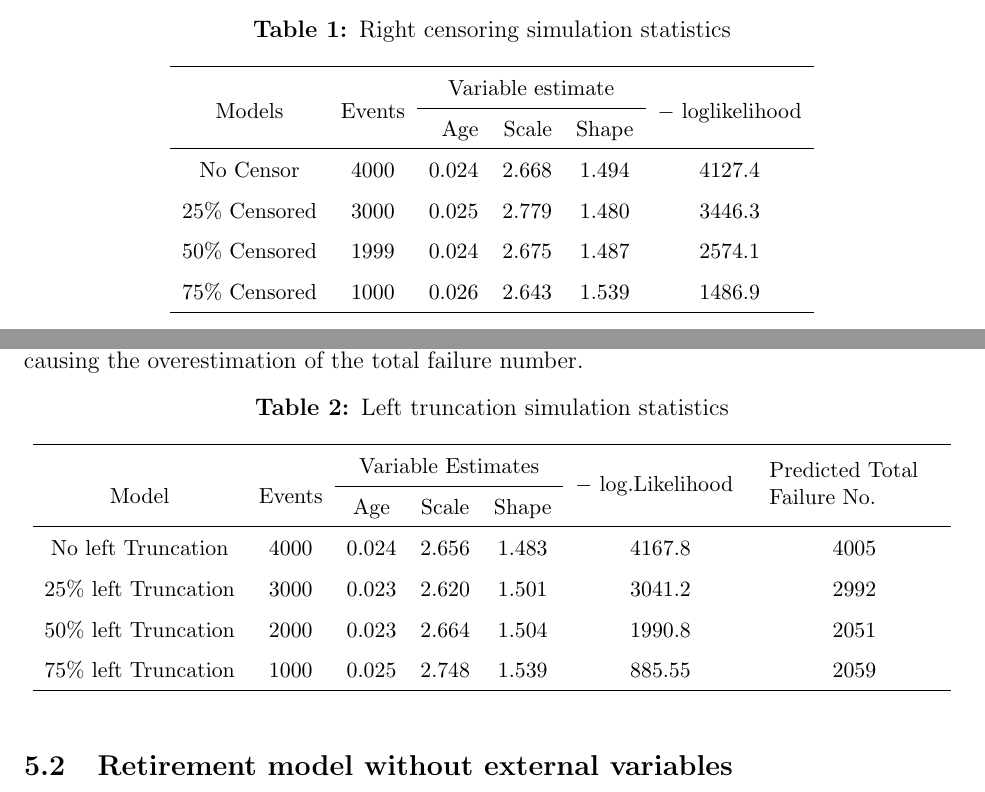
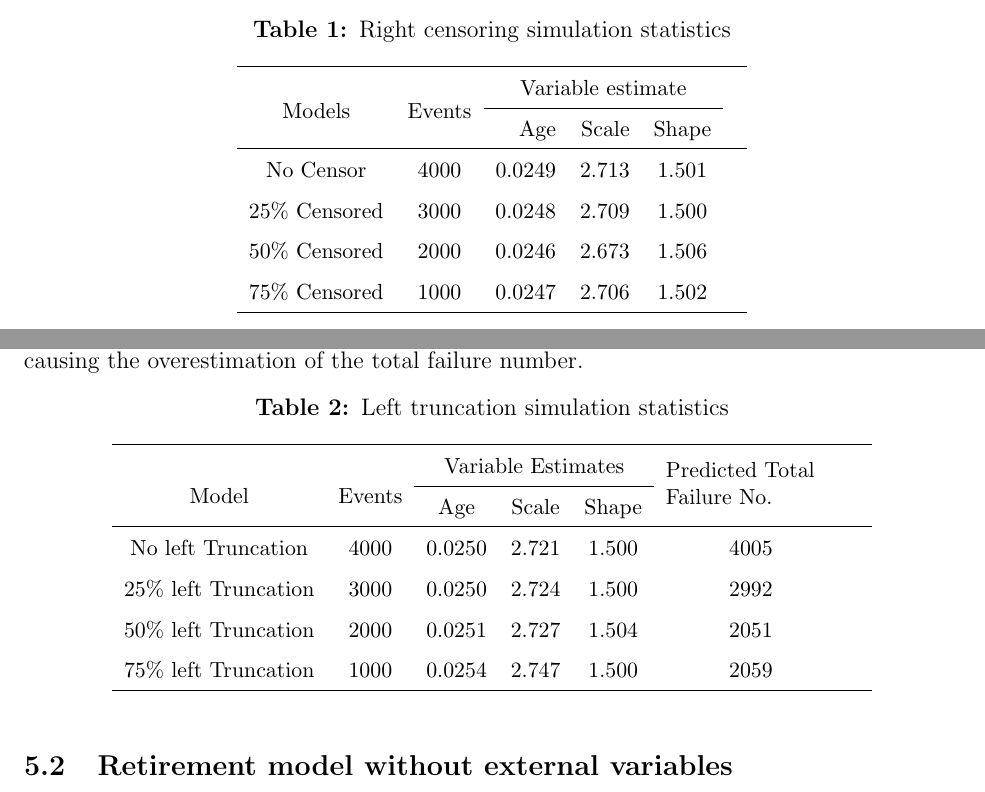
Before and after one commit to zaretzki/JZhuDiss, a LaTeX paper (Main.tex): two parts of pages 10 and 12 of 15, joined at a grey line, cut so that both start at the same text. Compiled offline with pdfLaTeX.

Commit message:
Add result of 100 replication

```diff
--- a/Main.tex
+++ b/Main.tex
@@ -289,13 +289,13 @@ The right censoring simulation result shows Cox PH model coefficient estimate, b
 	\caption{Right censoring simulation statistics}
 	\begin{tabular}{ccrrrc}
 		\hline
-		\multirow{2}[2]{*}{Models} & \multirow{2}[2]{*}{Events} & \multicolumn{3}{c}{Variable estimate} & \multirow{2}[2]{*}{$-$ loglikelihood} \\ \cline{3-5}
+		\multirow{2}[2]{*}{Models} & \multirow{2}[2]{*}{Events} & \multicolumn{3}{c}{Variable estimate}  \\ \cline{3-5}
 
 		&       & Age   & Scale & Shape &  \\\hline
-		No Censor & 4000  & \multicolumn{1}{c}{0.024} & \multicolumn{1}{c}{2.668} & \multicolumn{1}{c}{1.494} & 4127.4 \\
-		25\% Censored & 3000  & \multicolumn{1}{c}{0.025} & \multicolumn{1}{c}{2.779} & \multicolumn{1}{c}{1.480} & 3446.3 \\
-		50\% Censored & 1999  & \multicolumn{1}{c}{0.024} & \multicolumn{1}{c}{2.675} & \multicolumn{1}{c}{1.487} & 2574.1 \\
-		75\% Censored & 1000  & \multicolumn{1}{c}{0.026} & \multicolumn{1}{c}{2.643} & \multicolumn{1}{c}{1.539} & 1486.9 \\
+		No Censor & 4000  & \multicolumn{1}{c}{0.0249} & \multicolumn{1}{c}{2.713} & \multicolumn{1}{c}{1.501}  \\
+		25\% Censored & 3000  & \multicolumn{1}{c}{0.0248} & \multicolumn{1}{c}{2.709} & \multicolumn{1}{c}{1.500} \\
+		50\% Censored & 2000  & \multicolumn{1}{c}{0.0246} & \multicolumn{1}{c}{2.673} & \multicolumn{1}{c}{1.506}  \\
+		75\% Censored & 1000  & \multicolumn{1}{c}{0.0247} & \multicolumn{1}{c}{2.706} & \multicolumn{1}{c}{1.502}  \\
 		\hline
 	\end{tabular}%
 	\label{table:rightcensor}%
@@ -321,14 +321,14 @@ Therefore, the left truncation simulation test shows that the Cox PH model perfo
 	\caption{Left truncation simulation statistics}
 	\begin{tabular}{ccccccc}
 		\hline
-		\multirow{2}[4]{*}{Model} & \multirow{2}[4]{*}{Events} & \multicolumn{3}{c}{Variable Estimates} & \multirow{2}{3cm}{$-$ log.Likelihood} & \multirow{2}{3cm}{Predicted Total Failure No.}  \\
+		\multirow{2}[4]{*}{Model} & \multirow{2}[4]{*}{Events} & \multicolumn{3}{c}{Variable Estimates} & \multirow{2}{3cm}{Predicted Total Failure No.}  \\
 		\cline{3-5} % \cline{i-j} partial horizontal line beginning in column i and ending in column j
 		&       & Age   & Scale & Shape &  &\\
 		\hline
-		No left Truncation & 4000  & 0.024 & 2.656 & 1.483 & 4167.8  &4005\\
-		25\%  left Truncation & 3000  & 0.023 & 2.620  & 1.501 & 3041.2 & 2992\\
-		50\%  left Truncation & 2000  & 0.023 & 2.664 & 1.504 & 1990.8 & 2051\\
-		75\%  left Truncation & 1000  & 0.025 & 2.748 & 1.539 & 885.55 &2059\\
+		No left Truncation & 4000  & 0.0250 & 2.721 & 1.500  & 4005\\
+		25\%  left Truncation & 3000  & 0.0250 & 2.724  & 1.500  & 2992\\
+		50\%  left Truncation & 2000  & 0.0251 & 2.727 & 1.504  & 2051\\
+		75\%  left Truncation & 1000  & 0.0254 & 2.747 & 1.500  & 2059\\
 		\hline
 	\end{tabular}%
 	\label{tab:lefttruncation}%
```
